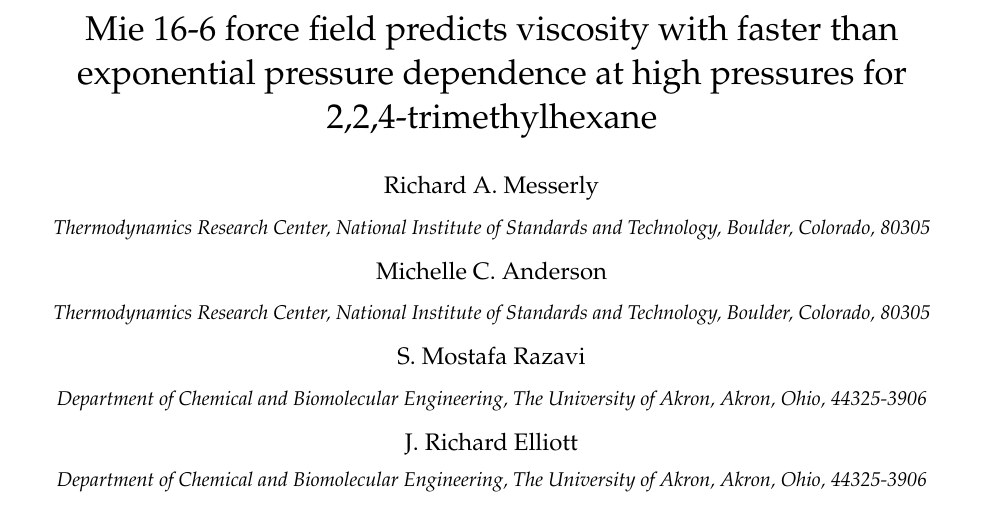
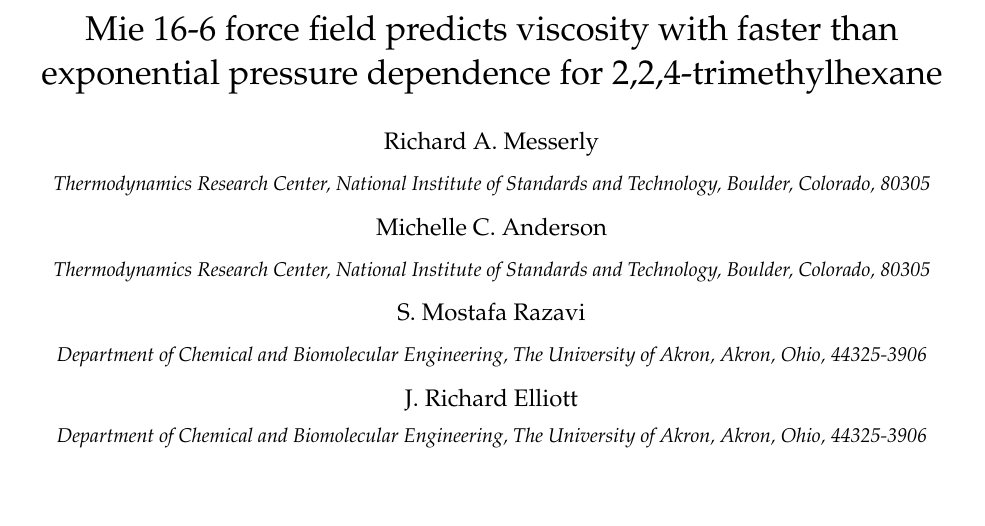
Before and after one commit to ramess101/IFPSC_10_manuscript, a LaTeX paper (IFPSC_10_manuscript.tex): part of page 1 of 28, cut so that both start at the same text. The pictures show the PDF file IFPSC_10_manuscript.pdf that the author committed with the source.

Commit message:
Fixed title.

```diff
--- a/IFPSC_10_manuscript.tex
+++ b/IFPSC_10_manuscript.tex
@@ -182,7 +182,7 @@
 %		\title{Mie 16-6 force field predicts super-Arrhenius viscosity behavior at high pressures for 2,2,4-trimethylhexane}
 %		\title{Successful prediction of super-Arrhenius viscosity behavior at high pressures for 2,2,4-trimethylhexane}
 %		\title{Probing the existence of super-Arrhenius pressure-viscosity coefficients with molecular simulation}
-        \title{Mie 16-6 force field predicts viscosity with faster than exponential pressure dependence at high pressures for 2,2,4-trimethylhexane}
+        \title{Mie 16-6 force field predicts viscosity with faster than exponential pressure dependence for 2,2,4-trimethylhexane}
 
 		%% use optional labels to link authors explicitly to addresses:
 		%% \author[label1,label2]{}
```
Also changed, not shown: IFPSC_10_supporting_information.tex (+1 -1 lines), IFPSC_10_manuscript.pdf, IFPSC_10_supporting_information.pdf, 1 other file.
